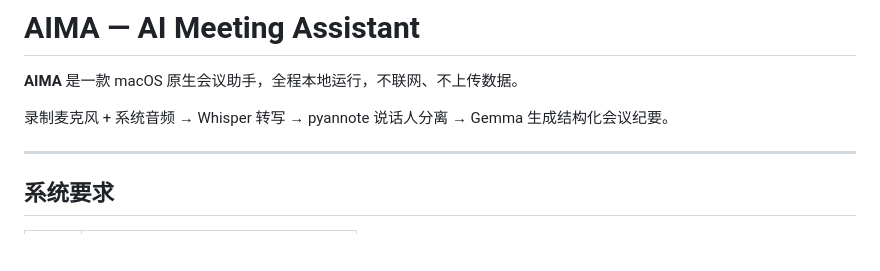
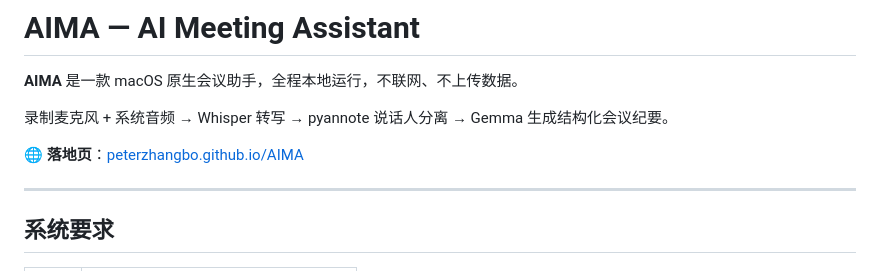
Before and after one commit to peterzhangbo/AIMA, a Markdown page: README.md, the part around the change. Drawn GitHub-style; blank space fills up the shorter version.

Commit message:
docs: README 添加落地页链接

```diff
--- a/README.md
+++ b/README.md
@@ -3,6 +3,8 @@
 **AIMA** 是一款 macOS 原生会议助手，全程本地运行，不联网、不上传数据。
 
 录制麦克风 + 系统音频 → Whisper 转写 → pyannote 说话人分离 → Gemma 生成结构化会议纪要。
+
+🌐 **落地页**：[peterzhangbo.github.io/AIMA](https://peterzhangbo.github.io/AIMA/)
 
 ---
 
```
